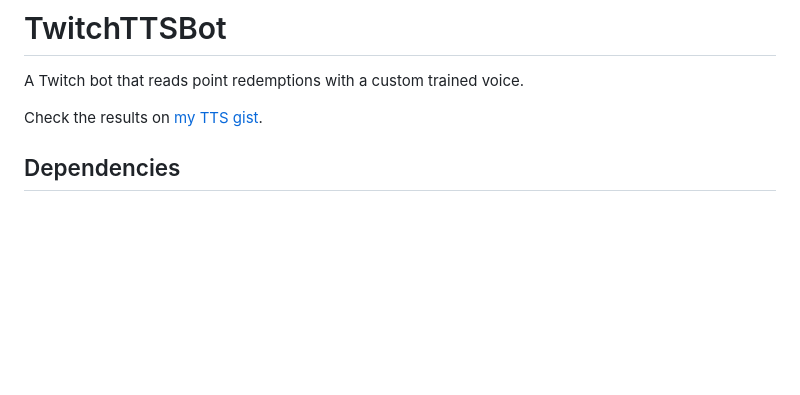
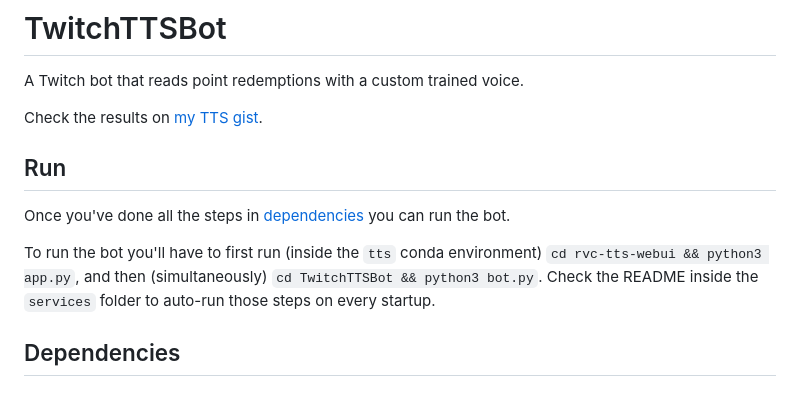
Before and after one commit to rogermiranda1000/TwitchTTSBot, a Markdown page: README.md, the part around the change. Drawn GitHub-style; blank space fills up the shorter version.

Commit message:
Feature: run instructions

```diff
--- a/README.md
+++ b/README.md
@@ -2,6 +2,12 @@
 A Twitch bot that reads point redemptions with a custom trained voice.
 
 Check the results on [my TTS gist](https://gist.github.com/rogermiranda1000/083eec93ebbdd1dcf8edea51cfc16bc5#examples).
+
+## Run
+
+Once you've done all the steps in [dependencies](#dependencies) you can run the bot.
+
+To run the bot you'll have to first run (inside the `tts` conda environment) `cd rvc-tts-webui && python3 app.py`, and then (simultaneously) `cd TwitchTTSBot && python3 bot.py`. Check the README inside the `services` folder to auto-run those steps on every startup.
 
 ## Dependencies
 
```
